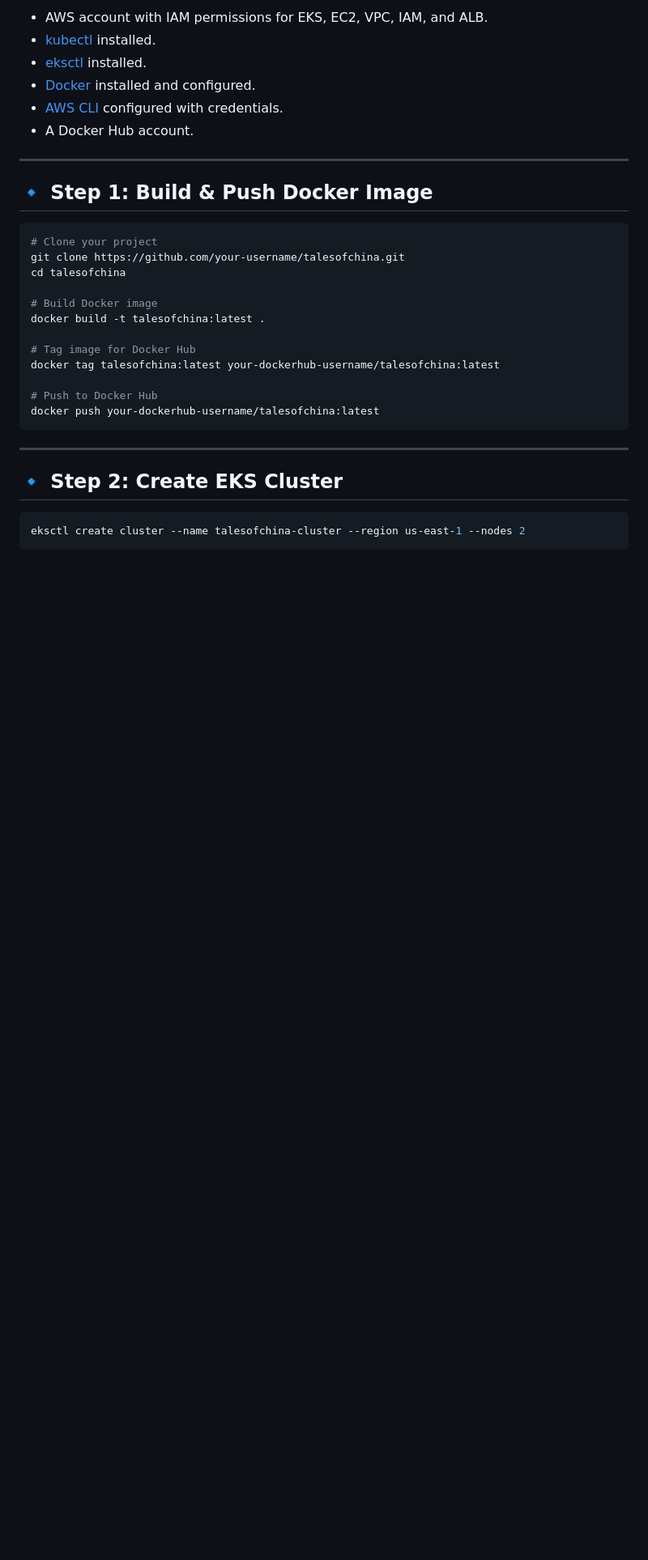
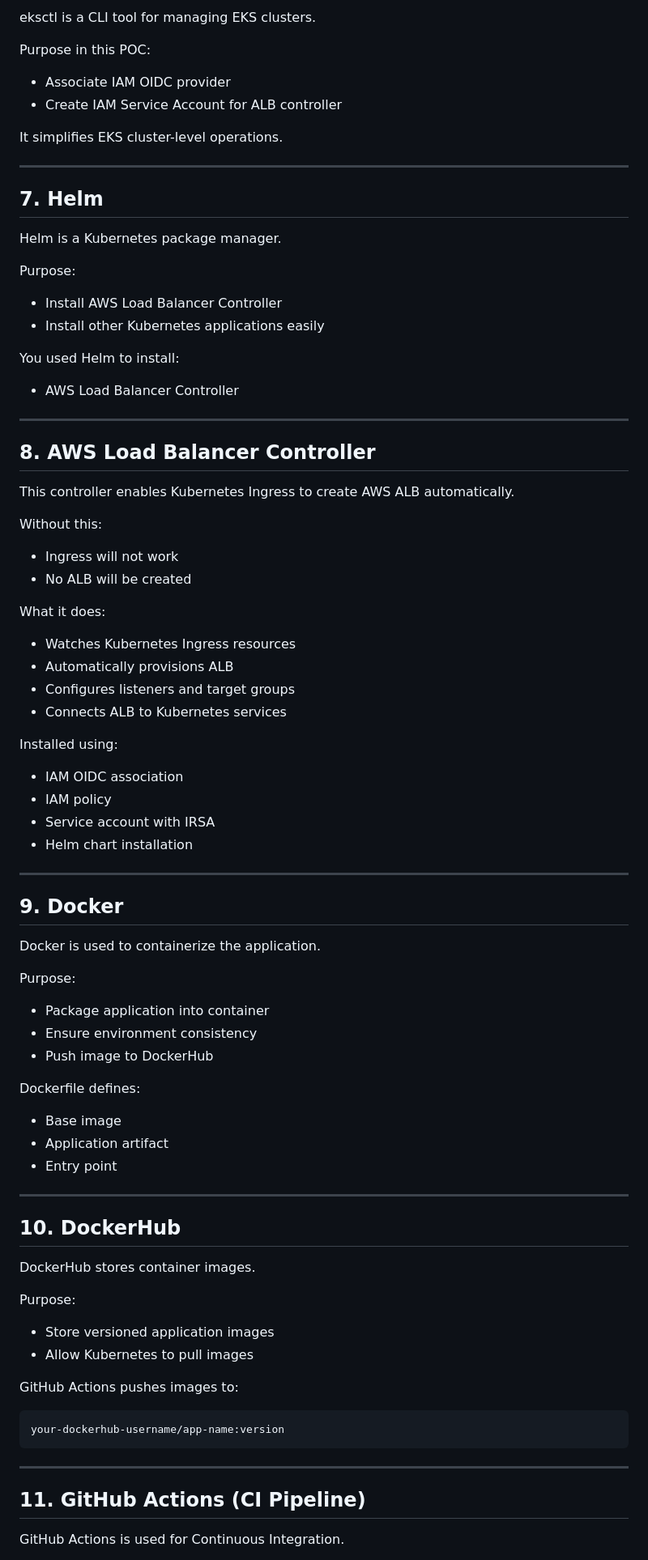
Before and after one commit to im-devendhar/talesofchina, a Markdown page: README.md, the part around one of its changes. Shown at 81% size. Rendered like a GitHub page; blank space fills up the shorter version.

````diff
--- a/README.md
+++ b/README.md
@@ -19,35 +159,91 @@ http://k8s-talesofchina-ingress-123456.elb.amazonaws.com
 
-* AWS account with IAM permissions for EKS, EC2, VPC, IAM, and ALB.
-* [kubectl](https://kubernetes.io/docs/tasks/tools/) installed.
-* [eksctl](https://eksctl.io/) installed.
-* [Docker](https://docs.docker.com/get-docker/) installed and configured.
-* [AWS CLI](https://aws.amazon.com/cli/) configured with credentials.
-* A Docker Hub account.
+eksctl is a CLI tool for managing EKS clusters.
+
+Purpose in this POC:
+
+* Associate IAM OIDC provider
+* Create IAM Service Account for ALB controller
+
+It simplifies EKS cluster-level operations.
 
 ---
 
-## 🔹 Step 1: Build & Push Docker Image
+## 7. Helm
 
-```bash
-# Clone your project
-git clone https://github.com/your-username/talesofchina.git
-cd talesofchina
+Helm is a Kubernetes package manager.
 
-# Build Docker image
-docker build -t talesofchina:latest .
+Purpose:
 
-# Tag image for Docker Hub
-docker tag talesofchina:latest your-dockerhub-username/talesofchina:latest
+* Install AWS Load Balancer Controller
+* Install other Kubernetes applications easily
 
-# Push to Docker Hub
-docker push your-dockerhub-username/talesofchina:latest
+You used Helm to install:
+
+* AWS Load Balancer Controller
+
+---
+
+## 8. AWS Load Balancer Controller
+
+This controller enables Kubernetes Ingress to create AWS ALB automatically.
+
+Without this:
+
+* Ingress will not work
+* No ALB will be created
+
+What it does:
+
+* Watches Kubernetes Ingress resources
+* Automatically provisions ALB
+* Configures listeners and target groups
+* Connects ALB to Kubernetes services
+
+Installed using:
+
+* IAM OIDC association
+* IAM policy
+* Service account with IRSA
+* Helm chart installation
+
+---
+
+## 9. Docker
+
+Docker is used to containerize the application.
+
+Purpose:
+
+* Package application into container
+* Ensure environment consistency
+* Push image to DockerHub
+
+Dockerfile defines:
+
+* Base image
+* Application artifact
+* Entry point
+
+---
+
+## 10. DockerHub
+
+DockerHub stores container images.
+
+Purpose:
+
+* Store versioned application images
+* Allow Kubernetes to pull images
+
+GitHub Actions pushes images to:
+
+```
+your-dockerhub-username/app-name:version
 ```
 
 ---
 
-## 🔹 Step 2: Create EKS Cluster
+## 11. GitHub Actions (CI Pipeline)
 
-```bash
-eksctl create cluster --name talesofchina-cluster --region us-east-1 --nodes 2
-```
+GitHub Actions is used for Continuous Integration.
 
````
Also changed, not shown: other parts of README.md (+234 -106 lines).
